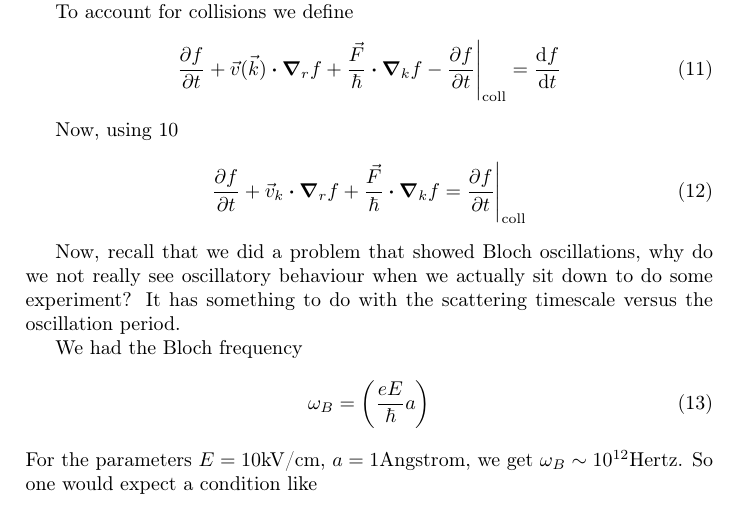
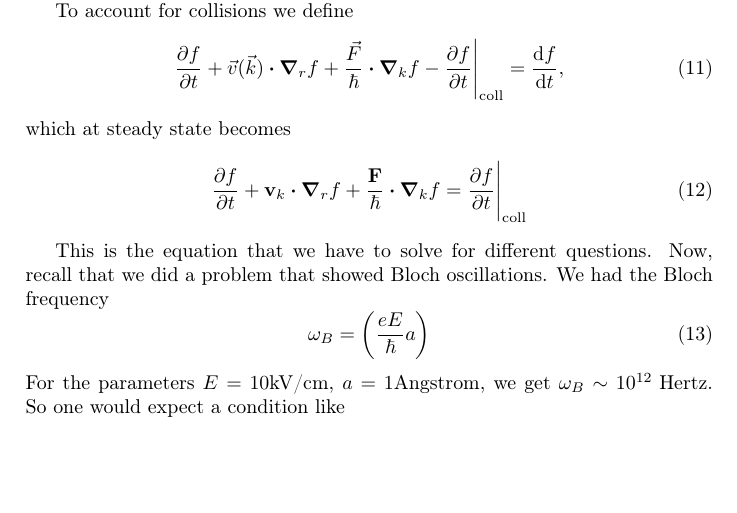
Before and after one commit to loonatick-src/sem-8, a LaTeX document (quantumdev/lec/main.tex): part of page 3 of 6 before the commit and part of page 3 of 5 after it, cut so that both start at the same text, the shorter picture padded with empty space. Compiled offline with pdfLaTeX.

Commit message:
Some more of the same

```diff
--- a/quantumdev/lec/main.tex
+++ b/quantumdev/lec/main.tex
@@ -176,25 +176,22 @@ scattering off of ions. We could empirically add a collision terms.
 
 To account for collisions we define
 \begin{equation}
-	\pdv{f}{t} + \vec{v}(\vec{k})\vdot\grad_rf + \frac{\vec{F}}{\hbar}\vdot\grad_k f - \pdv{f}{t}\Bigg|_\text{coll} = \frac{\dd f}{\dd t}
+	\pdv{f}{t} + \vec{v}(\vec{k})\vdot\grad_rf + \frac{\vec{F}}{\hbar}\vdot\grad_k f - \pdv{f}{t}\Bigg|_\text{coll} = \frac{\dd f}{\dd t},
+\end{equation}
+which at steady state becomes
+\begin{equation}
+	\label{sstate}
+	\pdv{f}{t} + \mathbf{v}_k \vdot \grad_r f + \frac{\textbf{F}}{\hcut}\vdot\grad_k f = \pdv{f}{t}\Bigg|_\text{coll}
 \end{equation}
 
-Now, using \ref{equil}
-\begin{equation}
-	\pdv{f}{t} + \vec{v}_k\vdot\grad_rf + \frac{\vec{F}}{\hbar}\vdot\grad_kf = \pdv{f}{t}\Bigg|_\text{coll}
-\end{equation}
-
-Now, recall that we did a problem that showed Bloch oscillations,
-why do we not really see oscillatory behaviour when we actually sit
-down to do some experiment? It has something to do with the scattering
-timescale versus the oscillation period.
-
+This is the equation that we have to solve for different questions.
+Now, recall that we did a problem that showed Bloch oscillations.
 We had the Bloch frequency
 \begin{equation}
 	\omega_B = \left( \frac{eE}{\hbar} a\right)
 \end{equation}
 For the parameters $E = 10\text{kV/cm}$,  $a = 1\text{Angstrom}$, we
-get  $\omega_B \sim 10^{12} \text{Hertz}$. So one would expect a
+get  $\omega_B \sim 10^{12} \text{ Hertz}$. So one would expect a
 condition like
 \[
 \omega_B \tau \gg 1
```
Also changed, not shown: quantumdev/lec/main.pdf.
